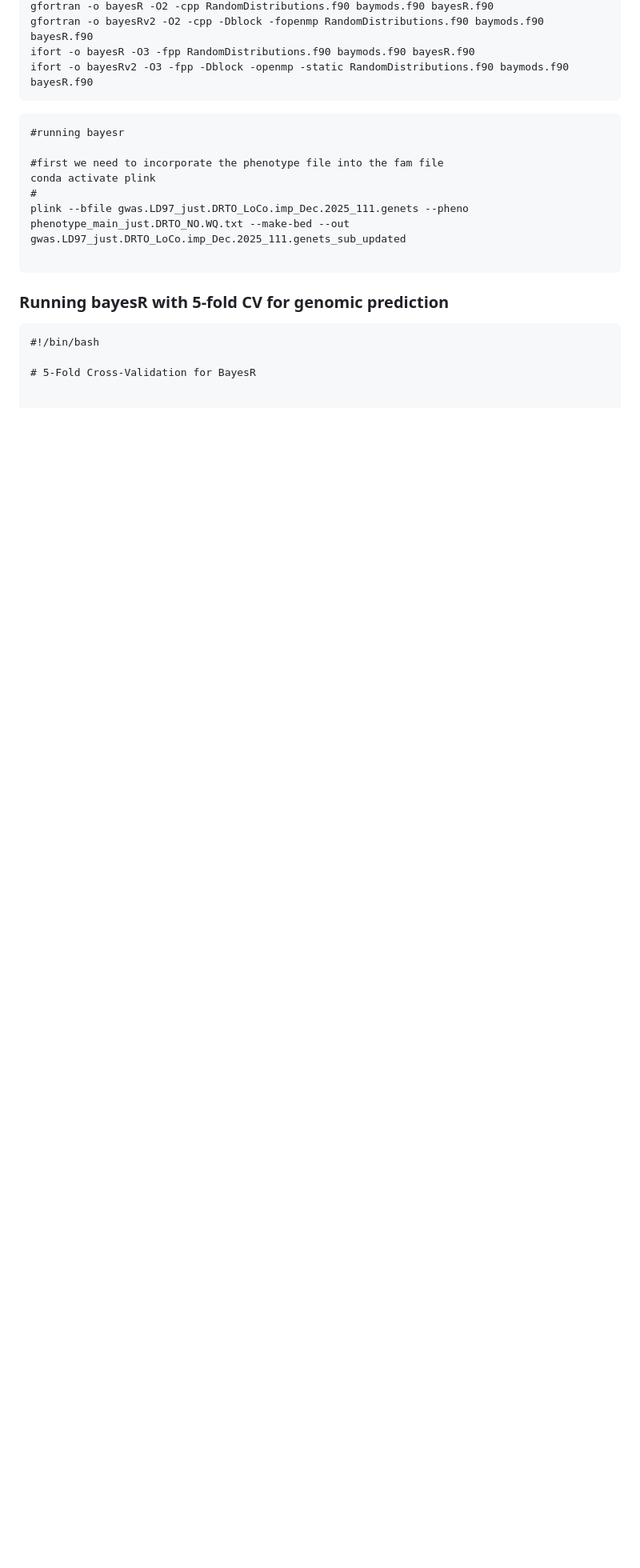
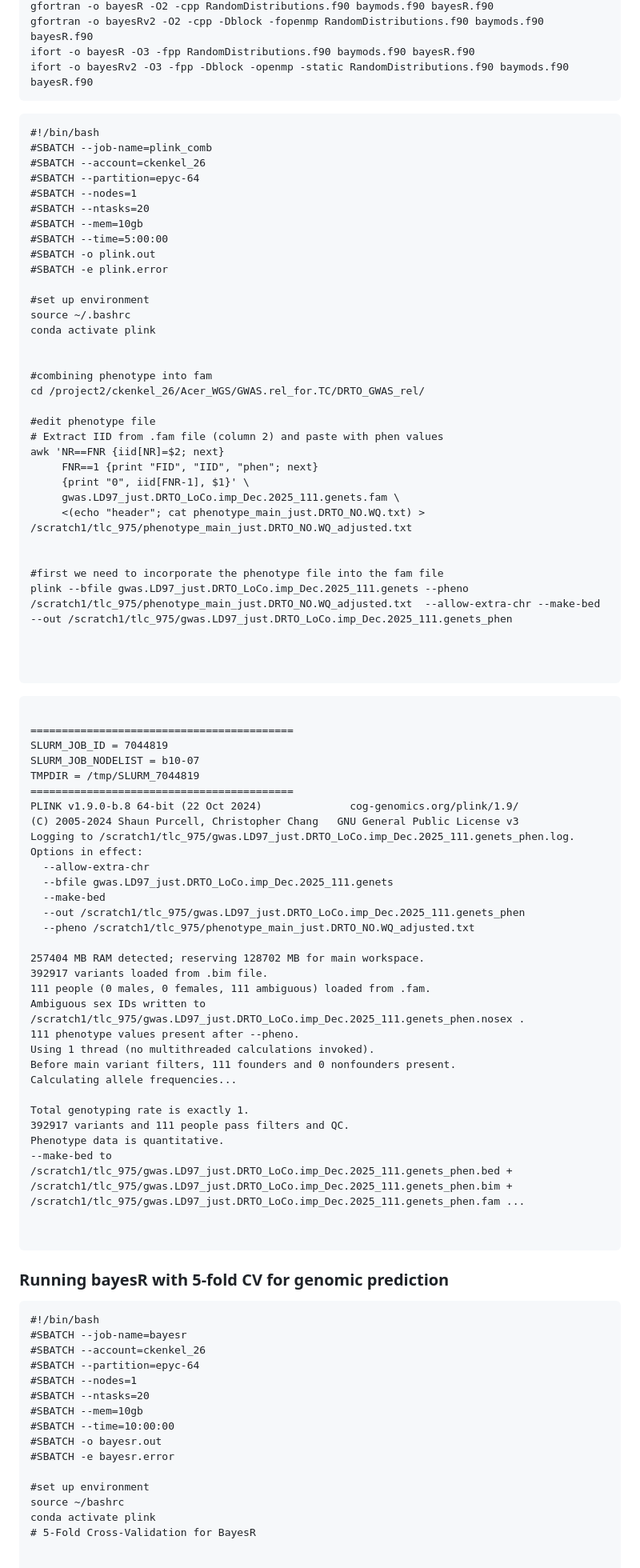
Before and after one commit to TrinityConn/Acer-HiCoWGS-popgen, a Markdown page: scripts/GenomicPrediction.md, the part around one of its changes. Shown at 80% size. Drawn GitHub-style; blank space fills up the shorter version.

````diff
--- a/scripts/GenomicPrediction.md
+++ b/scripts/GenomicPrediction.md
@@ -98,19 +98,95 @@ ifort -o bayesRv2 -O3 -fpp -Dblock -openmp -static RandomDistributions.f90 baymo
 ```
 
 ```
-#running bayesr
+#!/bin/bash
+#SBATCH --job-name=plink_comb
+#SBATCH --account=ckenkel_26
+#SBATCH --partition=epyc-64
+#SBATCH --nodes=1
+#SBATCH --ntasks=20
+#SBATCH --mem=10gb
+#SBATCH --time=5:00:00
+#SBATCH -o plink.out
+#SBATCH -e plink.error
+
+#set up environment
+source ~/.bashrc
+conda activate plink
+
+
+#combining phenotype into fam
+cd /project2/ckenkel_26/Acer_WGS/GWAS.rel_for.TC/DRTO_GWAS_rel/
+
+#edit phenotype file
+# Extract IID from .fam file (column 2) and paste with phen values
+awk 'NR==FNR {iid[NR]=$2; next}
+     FNR==1 {print "FID", "IID", "phen"; next}
+     {print "0", iid[FNR-1], $1}' \
+     gwas.LD97_just.DRTO_LoCo.imp_Dec.2025_111.genets.fam \
+     <(echo "header"; cat phenotype_main_just.DRTO_NO.WQ.txt) > /scratch1/tlc_975/phenotype_main_just.DRTO_NO.WQ_adjusted.txt
+
 
 #first we need to incorporate the phenotype file into the fam file
-conda activate plink
-#
-plink --bfile gwas.LD97_just.DRTO_LoCo.imp_Dec.2025_111.genets --pheno phenotype_main_just.DRTO_NO.WQ.txt --make-bed --out gwas.LD97_just.DRTO_LoCo.imp_Dec.2025_111.genets_sub_updated
+plink --bfile gwas.LD97_just.DRTO_LoCo.imp_Dec.2025_111.genets --pheno /scratch1/tlc_975/phenotype_main_just.DRTO_NO.WQ_adjusted.txt  --allow-extra-chr --make-bed --out /scratch1/tlc_975/gwas.LD97_just.DRTO_LoCo.imp_Dec.2025_111.genets_phen
+
+
 
 ```
+```
+
+==========================================
+SLURM_JOB_ID = 7044819
+SLURM_JOB_NODELIST = b10-07
+TMPDIR = /tmp/SLURM_7044819
+==========================================
+PLINK v1.9.0-b.8 64-bit (22 Oct 2024)              cog-genomics.org/plink/1.9/
+(C) 2005-2024 Shaun Purcell, Christopher Chang   GNU General Public License v3
+Logging to /scratch1/tlc_975/gwas.LD97_just.DRTO_LoCo.imp_Dec.2025_111.genets_phen.log.
+Options in effect:
+  --allow-extra-chr
+  --bfile gwas.LD97_just.DRTO_LoCo.imp_Dec.2025_111.genets
+  --make-bed
+  --out /scratch1/tlc_975/gwas.LD97_just.DRTO_LoCo.imp_Dec.2025_111.genets_phen
+  --pheno /scratch1/tlc_975/phenotype_main_just.DRTO_NO.WQ_adjusted.txt
+
+257404 MB RAM detected; reserving 128702 MB for main workspace.
+392917 variants loaded from .bim file.
+111 people (0 males, 0 females, 111 ambiguous) loaded from .fam.
+Ambiguous sex IDs written to
+/scratch1/tlc_975/gwas.LD97_just.DRTO_LoCo.imp_Dec.2025_111.genets_phen.nosex .
+111 phenotype values present after --pheno.
+Using 1 thread (no multithreaded calculations invoked).
+Before main variant filters, 111 founders and 0 nonfounders present.
+Calculating allele frequencies...
+
+Total genotyping rate is exactly 1.
+392917 variants and 111 people pass filters and QC.
+Phenotype data is quantitative.
+--make-bed to
+/scratch1/tlc_975/gwas.LD97_just.DRTO_LoCo.imp_Dec.2025_111.genets_phen.bed +
+/scratch1/tlc_975/gwas.LD97_just.DRTO_LoCo.imp_Dec.2025_111.genets_phen.bim +
+/scratch1/tlc_975/gwas.LD97_just.DRTO_LoCo.imp_Dec.2025_111.genets_phen.fam ...
+
+
+```
+
 ### Running bayesR with 5-fold CV for genomic prediction
 
 ```
 #!/bin/bash
+#SBATCH --job-name=bayesr
+#SBATCH --account=ckenkel_26
+#SBATCH --partition=epyc-64
+#SBATCH --nodes=1
+#SBATCH --ntasks=20
+#SBATCH --mem=10gb
+#SBATCH --time=10:00:00
+#SBATCH -o bayesr.out
+#SBATCH -e bayesr.error
 
+#set up environment
+source ~/bashrc
+conda activate plink
 # 5-Fold Cross-Validation for BayesR
 
 
````
Also changed, not shown: other parts of scripts/GenomicPrediction.md (+4 -4 lines).
